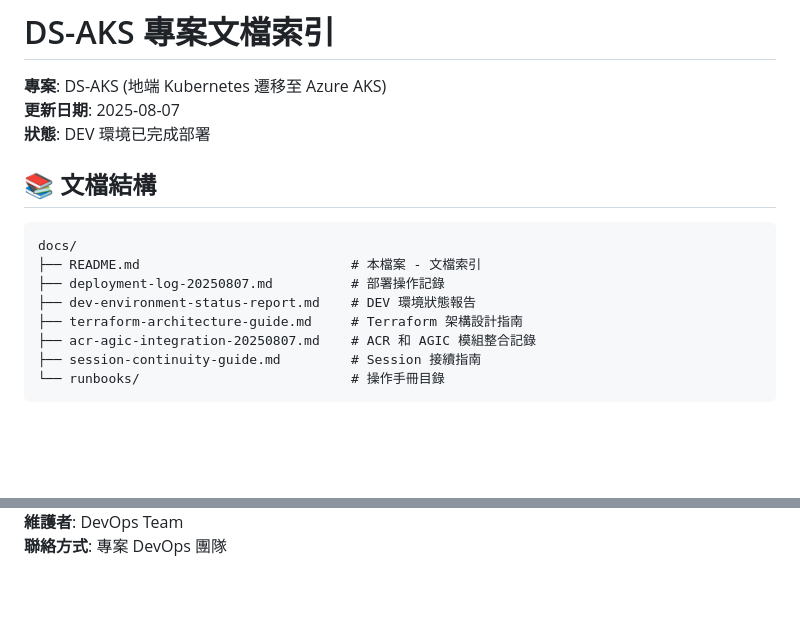
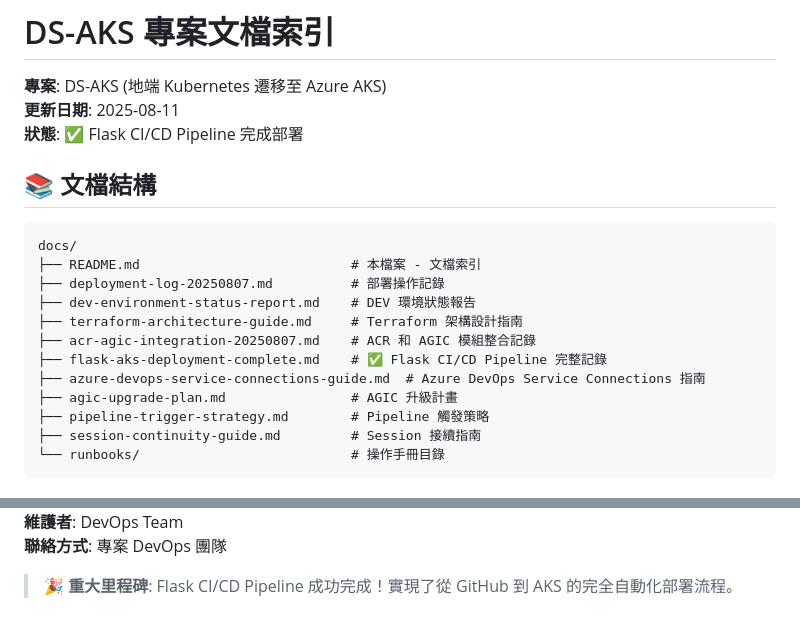
Before and after one commit to yk-cheng/AKS-create, a Markdown page: docs/README.md, 2 parts joined by grey strips. Rendered like a GitHub page; blank space fills up the shorter version.

````diff
--- a/docs/README.md
+++ b/docs/README.md
@@ -1,8 +1,8 @@
 # DS-AKS 專案文檔索引
 
 **專案**: DS-AKS (地端 Kubernetes 遷移至 Azure AKS)
-**更新日期**: 2025-08-07
-**狀態**: DEV 環境已完成部署
+**更新日期**: 2025-08-11
+**狀態**: ✅ Flask CI/CD Pipeline 完成部署
 
 ## 📚 文檔結構
 
@@ -13,6 +13,10 @@ docs/
 ├── dev-environment-status-report.md    # DEV 環境狀態報告
 ├── terraform-architecture-guide.md     # Terraform 架構設計指南
 ├── acr-agic-integration-20250807.md    # ACR 和 AGIC 模組整合記錄
+├── flask-aks-deployment-complete.md    # ✅ Flask CI/CD Pipeline 完整記錄
+├── azure-devops-service-connections-guide.md  # Azure DevOps Service Connections 指南
+├── agic-upgrade-plan.md                # AGIC 升級計畫
+├── pipeline-trigger-strategy.md        # Pipeline 觸發策略
 ├── session-continuity-guide.md         # Session 接續指南
 └── runbooks/                           # 操作手冊目錄
 ```
@@ -169,2 +207,4 @@ docs/
 **維護者**: DevOps Team
 **聯絡方式**: 專案 DevOps 團隊
+
+> 🎉 **重大里程碑**: Flask CI/CD Pipeline 成功完成！實現了從 GitHub 到 AKS 的完全自動化部署流程。
````
Also changed, not shown: other parts of docs/README.md (+42 -8 lines), docs/flask-aks-deployment-complete.md (added, +240 -0 lines).
